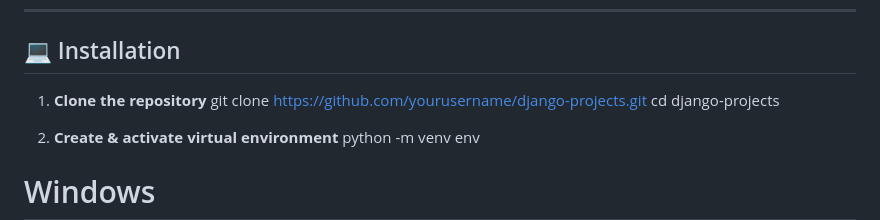
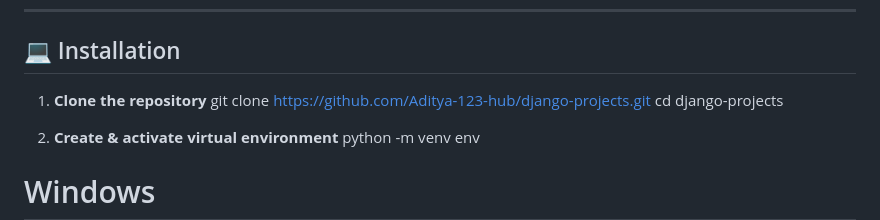
Before and after one commit to Aditya-123-hub/django-projects, a Markdown page: README.md, the part around the change. GitHub-like rendering.

Commit message:
Updated README.md with correct GitHub username

```diff
--- a/README.md
+++ b/README.md
@@ -85,7 +85,7 @@ django-projects/ # Root folder
 ## 💻 Installation
 
 1. **Clone the repository**
-git clone https://github.com/yourusername/django-projects.git
+git clone https://github.com/Aditya-123-hub/django-projects.git
 cd django-projects
 
 2. **Create & activate virtual environment**
```
